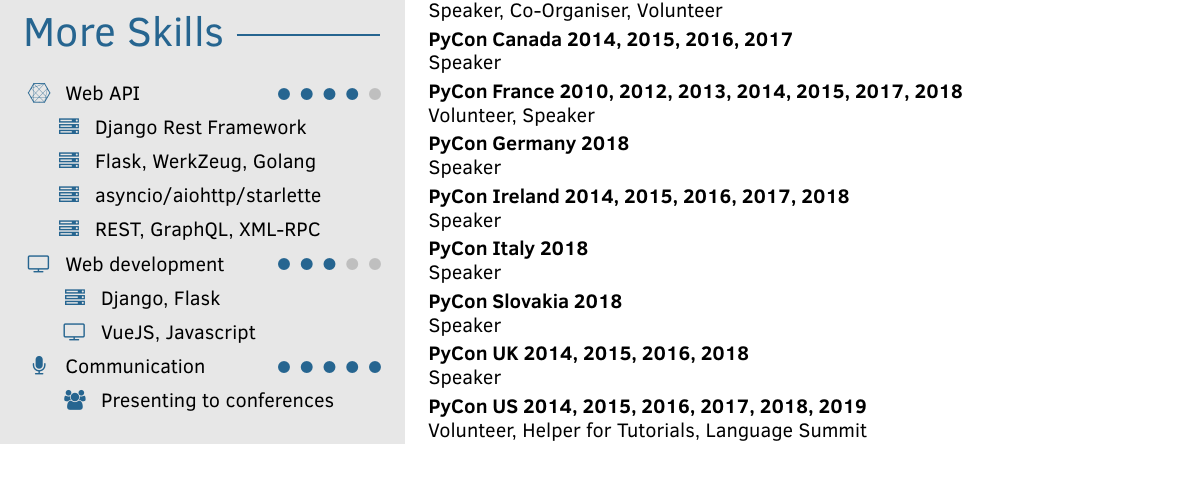
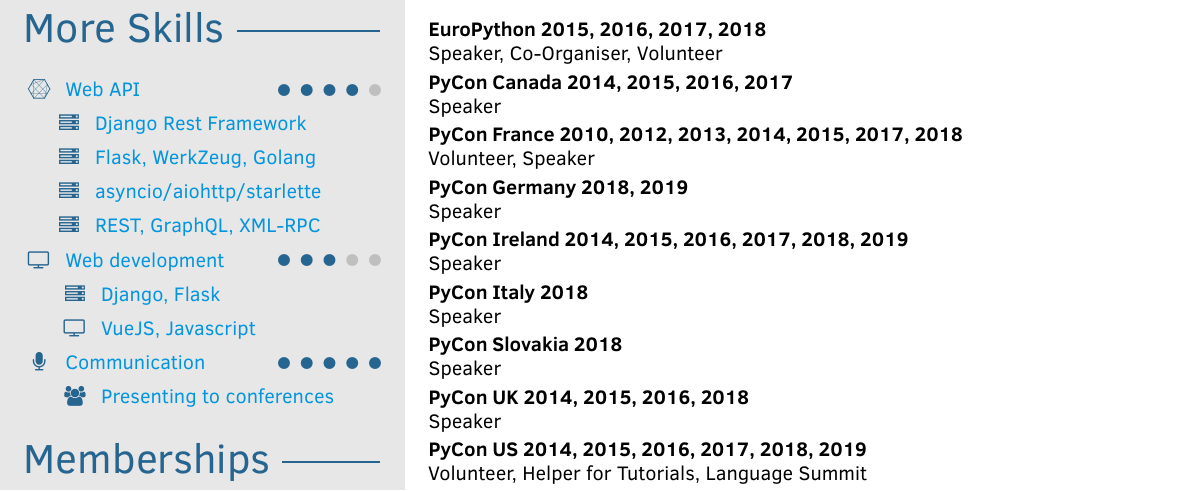
Before and after one commit to matrixise/www.wirtel.be, a LaTeX CV (templates/TemplateCV.tex): part of page 2 of 3, cut so that both start at the same text. Compiled offline with pdfLaTeX.

Commit message:
Update the template of the CV, before the next refactoring where I will read the information from the site

```diff
--- a/templates/TemplateCV.tex
+++ b/templates/TemplateCV.tex
@@ -170,7 +170,7 @@
         \skill{}{Association Francophone de Python}
     \profilesection{Interests}
         \skill{}{Programming / Oenology / Nature}
-        \skill{}{Martial Arts -- Karate Shotokan JKA}
+        \skill{}{Martial Arts -- Karate Shotokan JKA -- 1st Kuy}
 	\graphicspath{{pics/flags/}}
 	\profilesection{Languages}
     \pointskill{\flag{france.png}}{French}{5}
@@ -397,8 +398,8 @@
     \cvitemx{EuroPython 2015, 2016, 2017, 2018}{} {Speaker, Co-Organiser, Volunteer}
     \cvitemx{PyCon Canada 2014, 2015, 2016, 2017}{} {Speaker}
     \cvitemx{PyCon France 2010, 2012, 2013, 2014, 2015, 2017, 2018}{} {Volunteer, Speaker}
-    \cvitemx{PyCon Germany 2018}{} {Speaker}
-    \cvitemx{PyCon Ireland 2014, 2015, 2016, 2017, 2018}{} {Speaker}
+    \cvitemx{PyCon Germany 2018, 2019}{} {Speaker}
+    \cvitemx{PyCon Ireland 2014, 2015, 2016, 2017, 2018, 2019}{} {Speaker}
     \cvitemx{PyCon Italy 2018}{} {Speaker}
     \cvitemx{PyCon Slovakia 2018}{} {Speaker}
     \cvitemx{PyCon UK 2014, 2015, 2016, 2018}{} {Speaker}
```
Also changed, not shown: templates/TemplateCV.tex (1 more changed lines).
